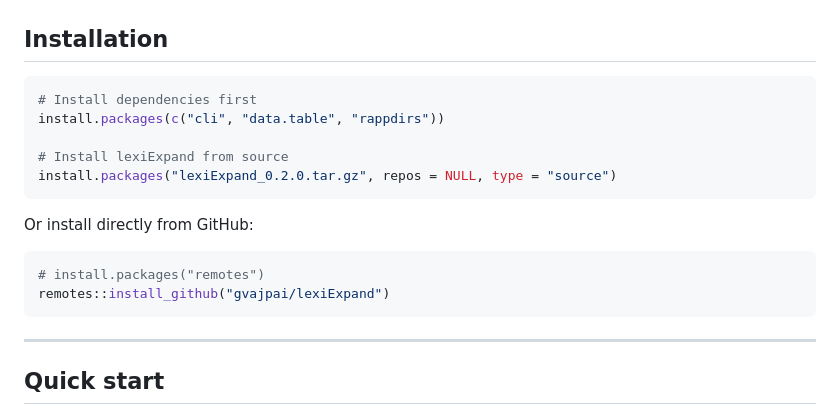
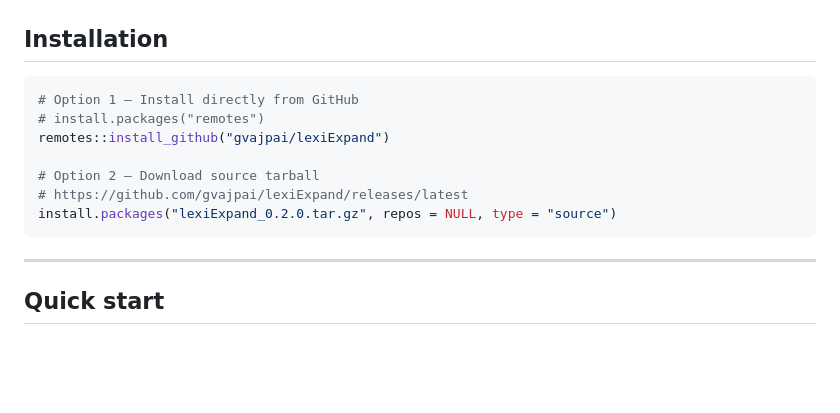
Before and after one commit to gvajpai/lexiExpand, a Markdown page: README.md, the part around the change. Drawn GitHub-style; blank space fills up the shorter version.

Commit message:
Add source tarball install option with latest release link

````diff
--- a/README.md
+++ b/README.md
@@ -14,18 +14,13 @@ Dictionary-based text analysis is widely used across social science, hospitality
 ## Installation
 
 ```r
-# Install dependencies first
-install.packages(c("cli", "data.table", "rappdirs"))
-
-# Install lexiExpand from source
-install.packages("lexiExpand_0.2.0.tar.gz", repos = NULL, type = "source")
-```
-
-Or install directly from GitHub:
-
-```r
+# Option 1 — Install directly from GitHub
 # install.packages("remotes")
 remotes::install_github("gvajpai/lexiExpand")
+
+# Option 2 — Download source tarball
+# https://github.com/gvajpai/lexiExpand/releases/latest
+install.packages("lexiExpand_0.2.0.tar.gz", repos = NULL, type = "source")
 ```
 
 ---
````
